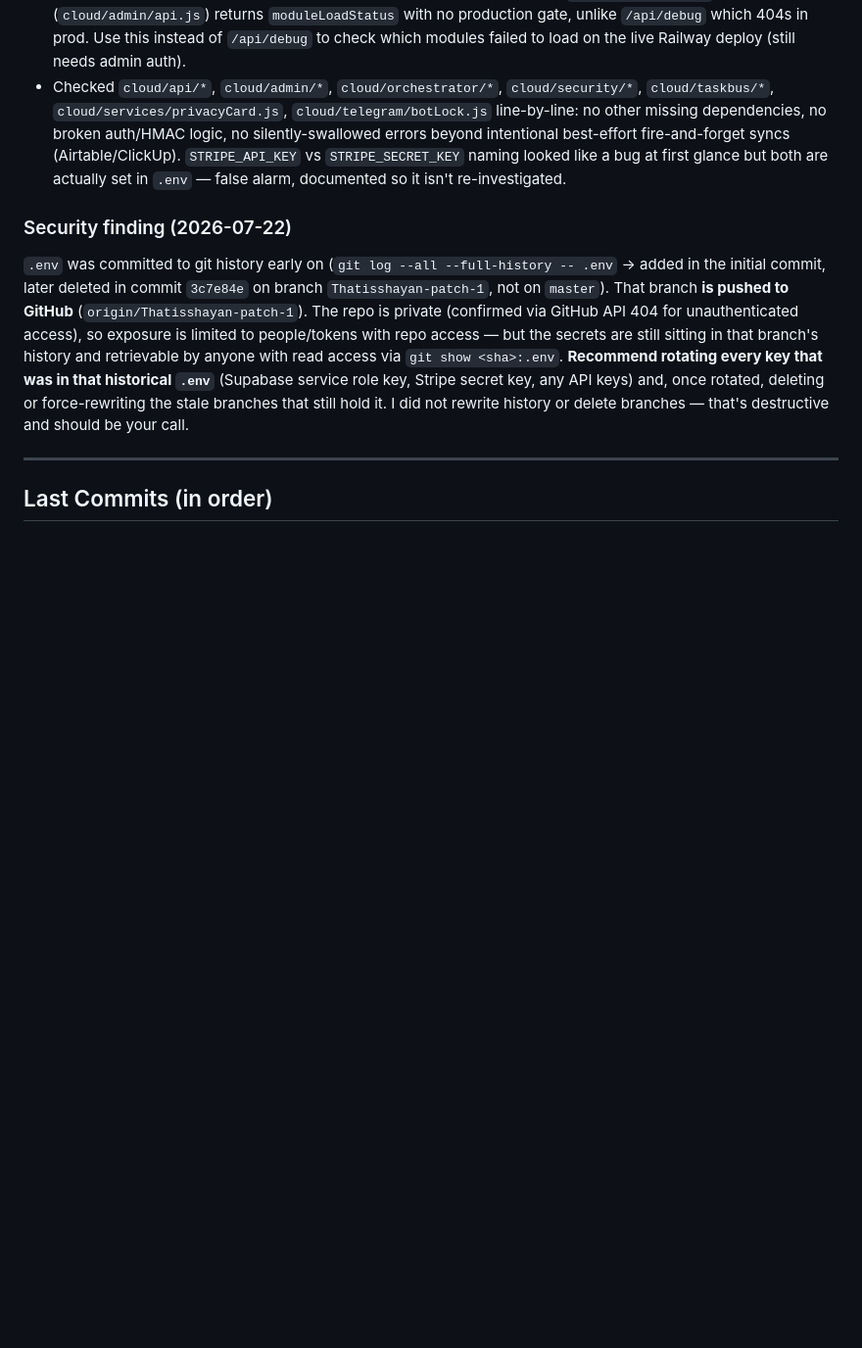
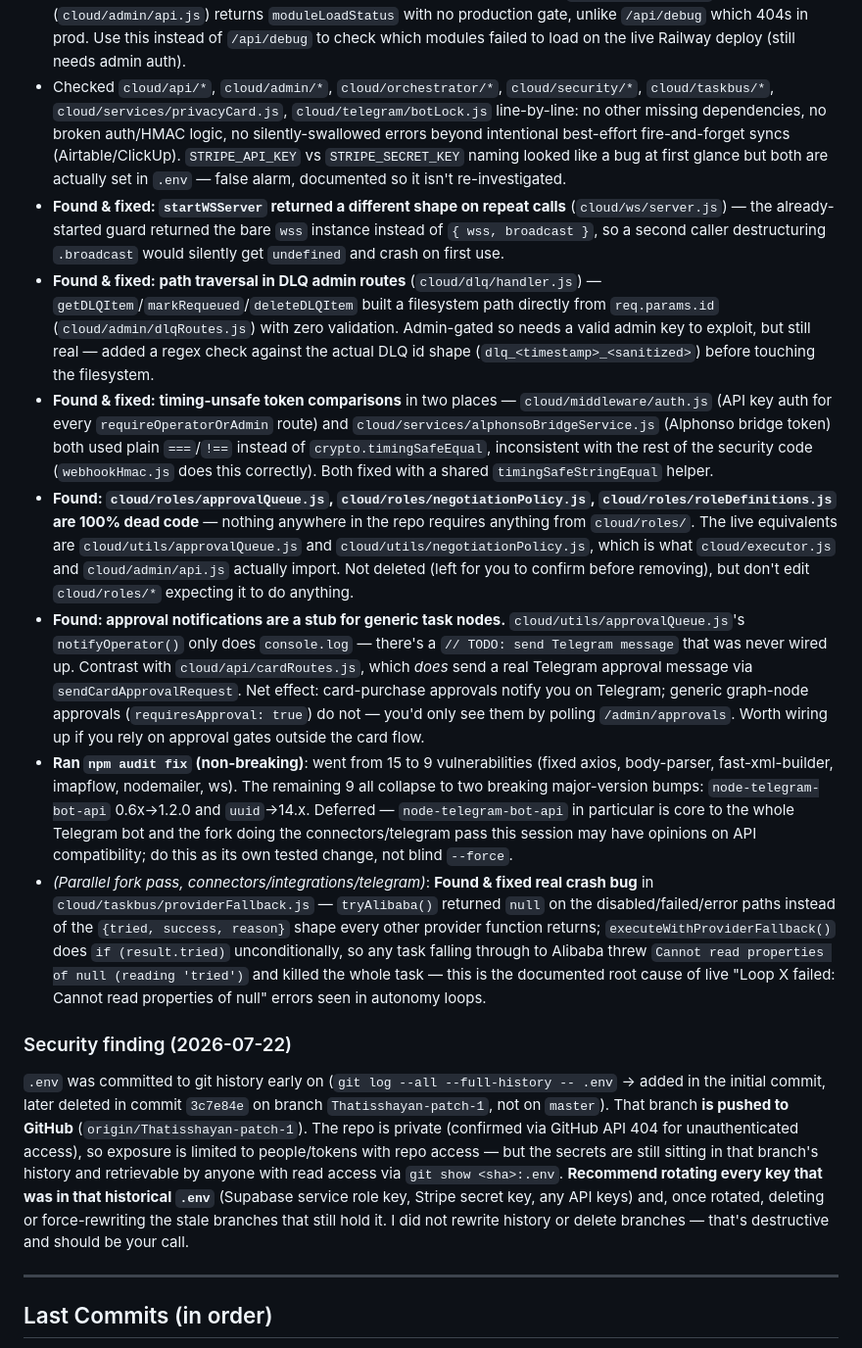
Before and after one commit to Thatisshayan/ACC, a Markdown page: CLAUDE.MD, the part around the change. Shown at 98% size. GitHub-like rendering; blank space fills up the shorter version.

Commit message:
docs: consolidate line-by-line debug pass findings
Co-Authored-By: Claude Sonnet 5 <noreply@anthropic.com>

```diff
--- a/CLAUDE.MD
+++ b/CLAUDE.MD
@@ -56,6 +56,13 @@ node scripts/start.js
 - **`@sentry/node` also missing** but already soft-guarded with try/catch in `scripts/start.js` (logs a warning and continues) — not urgent, install only if you want Sentry error tracking active.
 - **Found a working prod-safe module-status endpoint that already exists**: `GET /admin/modules` (`cloud/admin/api.js`) returns `moduleLoadStatus` with no production gate, unlike `/api/debug` which 404s in prod. Use this instead of `/api/debug` to check which modules failed to load on the live Railway deploy (still needs admin auth).
 - Checked `cloud/api/*`, `cloud/admin/*`, `cloud/orchestrator/*`, `cloud/security/*`, `cloud/taskbus/*`, `cloud/services/privacyCard.js`, `cloud/telegram/botLock.js` line-by-line: no other missing dependencies, no broken auth/HMAC logic, no silently-swallowed errors beyond intentional best-effort fire-and-forget syncs (Airtable/ClickUp). `STRIPE_API_KEY` vs `STRIPE_SECRET_KEY` naming looked like a bug at first glance but both are actually set in `.env` — false alarm, documented so it isn't re-investigated.
+- **Found & fixed: `startWSServer` returned a different shape on repeat calls** (`cloud/ws/server.js`) — the already-started guard returned the bare `wss` instance instead of `{ wss, broadcast }`, so a second caller destructuring `.broadcast` would silently get `undefined` and crash on first use.
+- **Found & fixed: path traversal in DLQ admin routes** (`cloud/dlq/handler.js`) — `getDLQItem`/`markRequeued`/`deleteDLQItem` built a filesystem path directly from `req.params.id` (`cloud/admin/dlqRoutes.js`) with zero validation. Admin-gated so needs a valid admin key to exploit, but still real — added a regex check against the actual DLQ id shape (`dlq_<timestamp>_<sanitized>`) before touching the filesystem.
+- **Found & fixed: timing-unsafe token comparisons** in two places — `cloud/middleware/auth.js` (API key auth for every `requireOperatorOrAdmin` route) and `cloud/services/alphonsoBridgeService.js` (Alphonso bridge token) both used plain `===`/`!==` instead of `crypto.timingSafeEqual`, inconsistent with the rest of the security code (`webhookHmac.js` does this correctly). Both fixed with a shared `timingSafeStringEqual` helper.
+- **Found: `cloud/roles/approvalQueue.js`, `cloud/roles/negotiationPolicy.js`, `cloud/roles/roleDefinitions.js` are 100% dead code** — nothing anywhere in the repo requires anything from `cloud/roles/`. The live equivalents are `cloud/utils/approvalQueue.js` and `cloud/utils/negotiationPolicy.js`, which is what `cloud/executor.js` and `cloud/admin/api.js` actually import. Not deleted (left for you to confirm before removing), but don't edit `cloud/roles/*` expecting it to do anything.
+- **Found: approval notifications are a stub for generic task nodes.** `cloud/utils/approvalQueue.js`'s `notifyOperator()` only does `console.log` — there's a `// TODO: send Telegram message` that was never wired up. Contrast with `cloud/api/cardRoutes.js`, which *does* send a real Telegram approval message via `sendCardApprovalRequest`. Net effect: card-purchase approvals notify you on Telegram; generic graph-node approvals (`requiresApproval: true`) do not — you'd only see them by polling `/admin/approvals`. Worth wiring up if you rely on approval gates outside the card flow.
+- **Ran `npm audit fix` (non-breaking)**: went from 15 to 9 vulnerabilities (fixed axios, body-parser, fast-xml-builder, imapflow, nodemailer, ws). The remaining 9 all collapse to two breaking major-version bumps: `node-telegram-bot-api` 0.6x→1.2.0 and `uuid`→14.x. Deferred — `node-telegram-bot-api` in particular is core to the whole Telegram bot and the fork doing the connectors/telegram pass this session may have opinions on API compatibility; do this as its own tested change, not blind `--force`.
+- *(Parallel fork pass, connectors/integrations/telegram)*: **Found & fixed real crash bug** in `cloud/taskbus/providerFallback.js` — `tryAlibaba()` returned `null` on the disabled/failed/error paths instead of the `{tried, success, reason}` shape every other provider function returns; `executeWithProviderFallback()` does `if (result.tried)` unconditionally, so any task falling through to Alibaba threw `Cannot read properties of null (reading 'tried')` and killed the whole task — this is the documented root cause of live "Loop X failed: Cannot read properties of null" errors seen in autonomy loops.
 
 ### Security finding (2026-07-22)
 `.env` was committed to git history early on (`git log --all --full-history -- .env` → added in the initial commit, later deleted in commit `3c7e84e` on branch `Thatisshayan-patch-1`, not on `master`). That branch **is pushed to GitHub** (`origin/Thatisshayan-patch-1`). The repo is private (confirmed via GitHub API 404 for unauthenticated access), so exposure is limited to people/tokens with repo access — but the secrets are still sitting in that branch's history and retrievable by anyone with read access via `git show <sha>:.env`. **Recommend rotating every key that was in that historical `.env`** (Supabase service role key, Stripe secret key, any API keys) and, once rotated, deleting or force-rewriting the stale branches that still hold it. I did not rewrite history or delete branches — that's destructive and should be your call.
```
